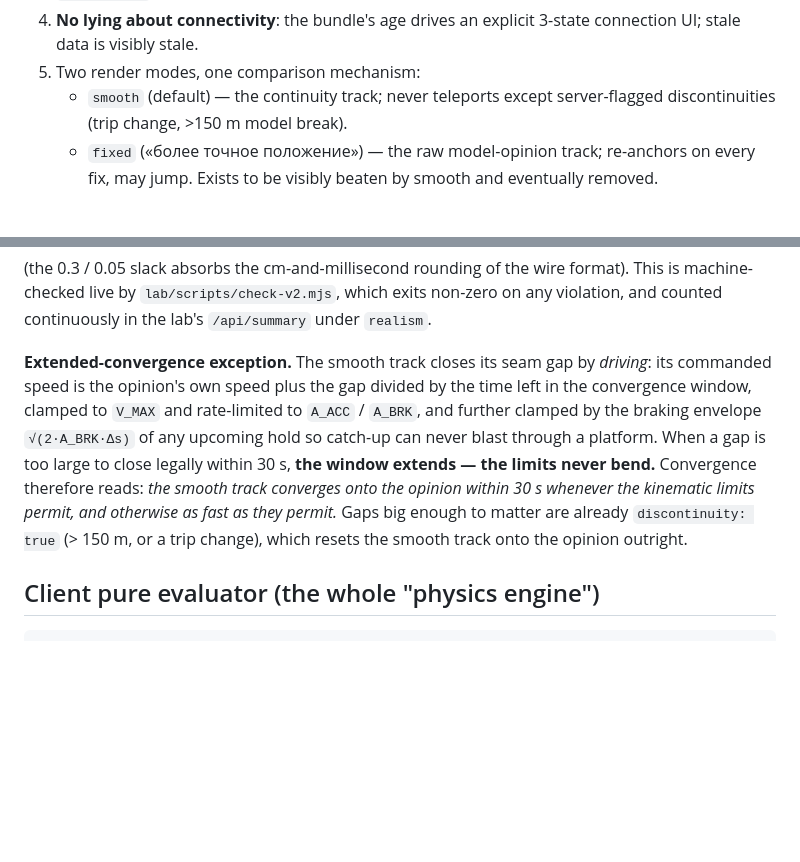
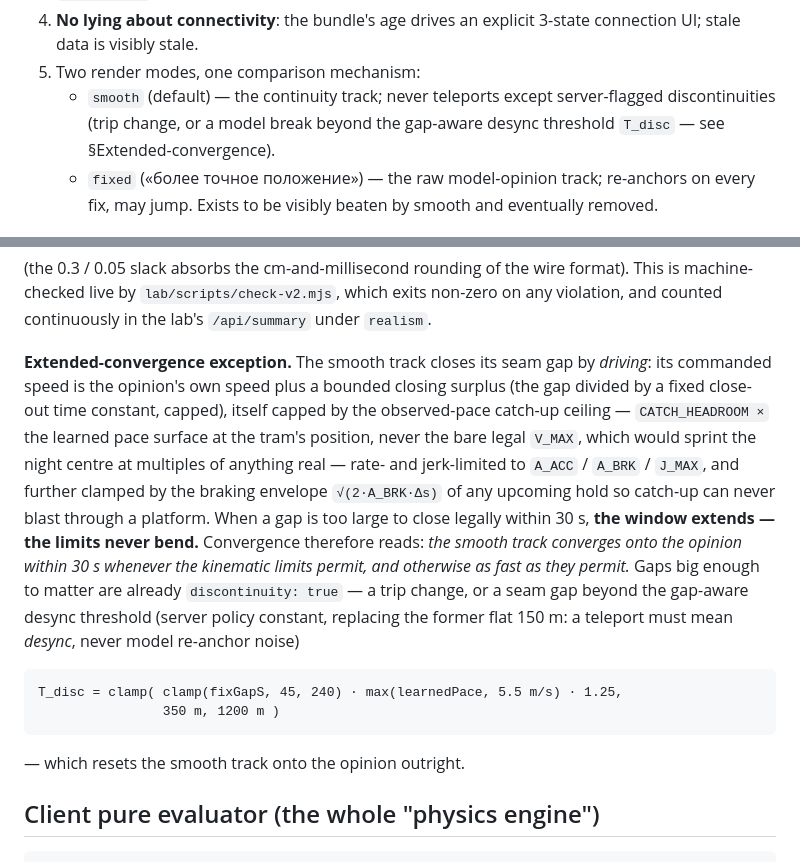
Before and after one commit to Acex187x/tram-app, a Markdown page: docs/research/physics-v3-protocol.md, 2 parts joined by grey strips. GitHub-like rendering; blank space fills up the shorter version.

Commit message:
protocol: gap-aware T_disc replaces the flat 150 m; convergence ceiling is observed-pace
The two touches curvegen-v3-design.md §9 names, ahead of the implementation:
- discontinuity trigger: >150 m dies; T_disc = clamp(clamp(fixGap,45,240s) ·
  max(learnedPace, 5.5) · 1.25, 350, 1200 m) — teleport means desync, not
  model re-anchor noise (measured: re-anchor jumps cross 150 m in 16.4% of
  fix-driven re-emissions).
- §Extended-convergence mechanism text: commanded speed = opinion pace + a
  bounded closing surplus under the CATCH_HEADROOM × learned-pace ceiling
  (night-centre honesty), jerk-limited. The invariant — converges as fast as
  the limits permit, never lies — is unchanged.

Wire shape untouched; discontinuity:true keeps its exact client semantics.

Co-Authored-By: Claude Fable 5 <noreply@anthropic.com>

````diff
--- a/docs/research/physics-v3-protocol.md
+++ b/docs/research/physics-v3-protocol.md
@@ -21,7 +21,8 @@ first, in its own commit.
    3-state connection UI; stale data is visibly stale.
 5. Two render modes, one comparison mechanism:
    - `smooth` (default) — the continuity track; never teleports except
-     server-flagged discontinuities (trip change, >150 m model break).
+     server-flagged discontinuities (trip change, or a model break beyond the
+     gap-aware desync threshold `T_disc` — see §Extended-convergence).
    - `fixed` («более точное положение») — the raw model-opinion track;
      re-anchors on every fix, may jump. Exists to be visibly beaten by
      smooth and eventually removed.
@@ -111,16 +112,28 @@ exits non-zero on any violation, and counted continuously in the lab's
 `/api/summary` under `realism`.
 
 **Extended-convergence exception.** The smooth track closes its seam gap by
-*driving*: its commanded speed is the opinion's own speed plus the gap divided
-by the time left in the convergence window, clamped to `V_MAX` and rate-limited
-to `A_ACC` / `A_BRK`, and further clamped by the braking envelope
-`√(2·A_BRK·Δs)` of any upcoming hold so catch-up can never blast through a
-platform. When a gap is too large to close legally within 30 s, **the window
-extends — the limits never bend.** Convergence therefore reads: *the smooth
-track converges onto the opinion within 30 s whenever the kinematic limits
-permit, and otherwise as fast as they permit.* Gaps big enough to matter are
-already `discontinuity: true` (> 150 m, or a trip change), which resets the
-smooth track onto the opinion outright.
+*driving*: its commanded speed is the opinion's own speed plus a bounded
+closing surplus (the gap divided by a fixed close-out time constant, capped),
+itself capped by the observed-pace catch-up ceiling — `CATCH_HEADROOM ×` the
+learned pace surface at the tram's position, never the bare legal `V_MAX`,
+which would sprint the night centre at multiples of anything real — rate- and
+jerk-limited to `A_ACC` / `A_BRK` / `J_MAX`, and further clamped by the
+braking envelope `√(2·A_BRK·Δs)` of any upcoming hold so catch-up can never
+blast through a platform. When a gap is too large to close legally within
+30 s, **the window extends — the limits never bend.** Convergence therefore
+reads: *the smooth track converges onto the opinion within 30 s whenever the
+kinematic limits permit, and otherwise as fast as they permit.* Gaps big
+enough to matter are already `discontinuity: true` — a trip change, or a seam
+gap beyond the gap-aware desync threshold (server policy constant, replacing
+the former flat 150 m: a teleport must mean *desync*, never model re-anchor
+noise)
+
+```
+T_disc = clamp( clamp(fixGapS, 45, 240) · max(learnedPace, 5.5 m/s) · 1.25,
+                350 m, 1200 m )
+```
+
+— which resets the smooth track onto the opinion outright.
 
 ## Client pure evaluator (the whole "physics engine")
 
````
